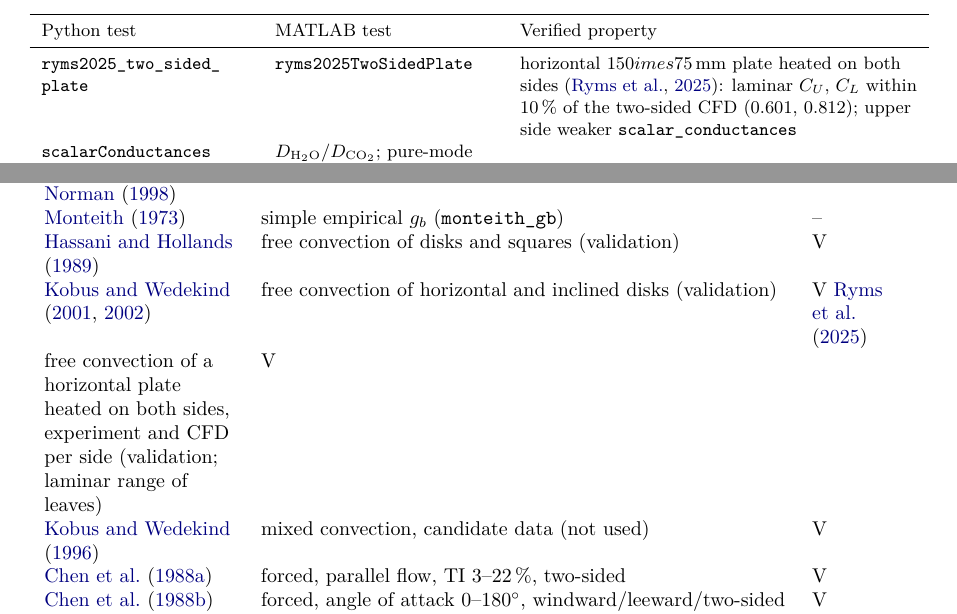
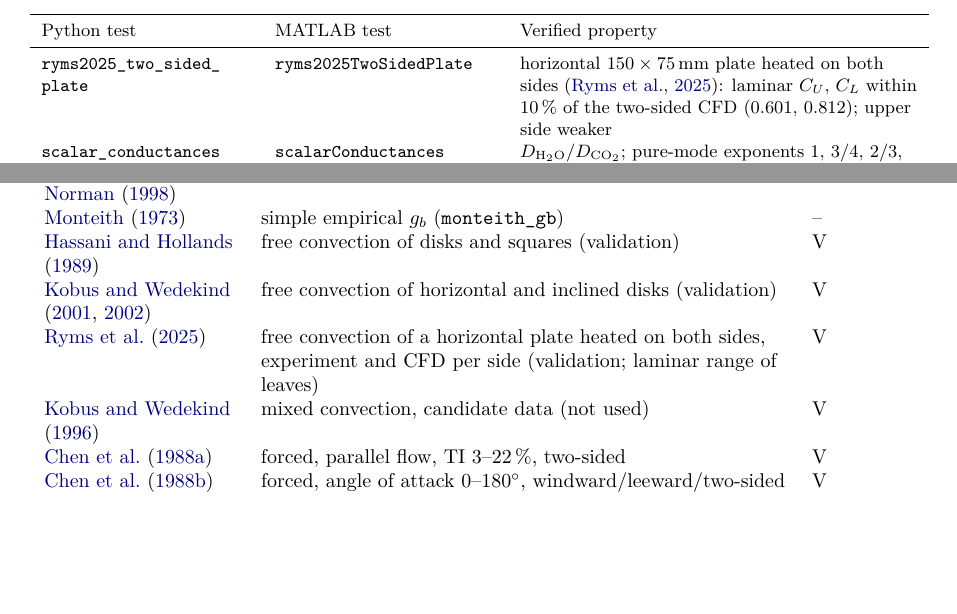
Before and after one commit to Code4Plants/Leaf-Boundary-Layer, a LaTeX paper (docs/manual/leaf-conductance.tex): two parts of pages 14 and 18 of 21, joined at a grey line, cut so that both start at the same text, the shorter picture padded with empty space. Compiled offline with pdfLaTeX.

Commit message:
docs: rebuild the manual PDF for 1.2.0; fix two unterminated table rows in the source

```diff
--- a/docs/manual/leaf-conductance.tex
+++ b/docs/manual/leaf-conductance.tex
@@ -458,7 +458,7 @@ Python test & MATLAB test & Verified property\\
 \code{forced\_and\_mixed} & \code{mixedConvection} & laminar law identity; $u = 0$ reproduces free convection; strong wind: forced share $>0.9$; cubic blending inequality; $L_f$ along $>$ unknown $>$ across; monotone in $u$\\
 \code{lienhard\_transition} & \code{lienhardTransition} & onset bounds and value at TI = 5\,\%; laminar below onset; between laminar and fully turbulent above; continuity and monotonicity on 400 points; TI and uniform-flux effects; reported regimes; MATLAB: three values against Python\\
 \code{angle\_of\_attack\_model} & \code{angleOfAttackModel} & factors 1 in parallel flow; $g_W(90^\circ) = 1+a_W$; leeward peak $>1.15$ at 10--35$^\circ$, $<1$ at $90^\circ$; $f_e$ scaling; $\beta$ and windward side for horizontal, vertical and inclined leaves; windward side stronger at $60^\circ$\\
-\code{ryms2025\_two\_sided\_plate} & \code{ryms2025TwoSidedPlate} & horizontal $150	imes75$\,mm plate heated on both sides \citep{ryms2025}: laminar $C_U$, $C_L$ within 10\,\% of the two-sided CFD (0.601, 0.812); upper side weaker\
+\code{ryms2025\_two\_sided\_plate} & \code{ryms2025TwoSidedPlate} & horizontal $150\times75$\,mm plate heated on both sides \citep{ryms2025}: laminar $C_U$, $C_L$ within 10\,\% of the two-sided CFD (0.601, 0.812); upper side weaker\\
 \code{scalar\_conductances} & \code{scalarConductances} & $D_{\mathrm{H_2O}}/D_{\mathrm{CO_2}}$; pure-mode exponents $1$, $3/4$, $2/3$, $0.4$; $g_v>g_b>g_c$; $k\to2/3$ in laminar wind; turbulent forced share lowers $k$; still air equals the laminar free-convection model; vectorisation\\
 \code{reference\_values} & \code{matchesPython\allowbreak Reference} & \NRefCases\ free-convection reference cases (rel.\ tol.\ $10^{-9}$)\\
 \code{reference\_values\_mixed} & \code{matchesPython\allowbreak ReferenceMixed} & \NRefmixedCases\ mixed-convection cases\\
@@ -619,7 +619,7 @@ Source & Use & Status\\
 \citet{campbell1998} & alternative laminar coefficient 0.6 & V\\
 \citet{monteith1973} & simple empirical $g_b$ (\code{monteith\_gb}) & –\\
 \citet{hassani1989} & free convection of disks and squares (validation) & V\\
-\citet{kobus2001,kobus2002} & free convection of horizontal and inclined disks (validation) & V\
+\citet{kobus2001,kobus2002} & free convection of horizontal and inclined disks (validation) & V\\
 \citet{ryms2025} & free convection of a horizontal plate heated on both sides, experiment and CFD per side (validation; laminar range of leaves) & V\\
 \citet{kobus1996} & mixed convection, candidate data (not used) & V\\
 \citet{chen1988a} & forced, parallel flow, TI 3--22\,\%, two-sided & V\\
```
Also changed, not shown: docs/manual/leaf-conductance.pdf.
